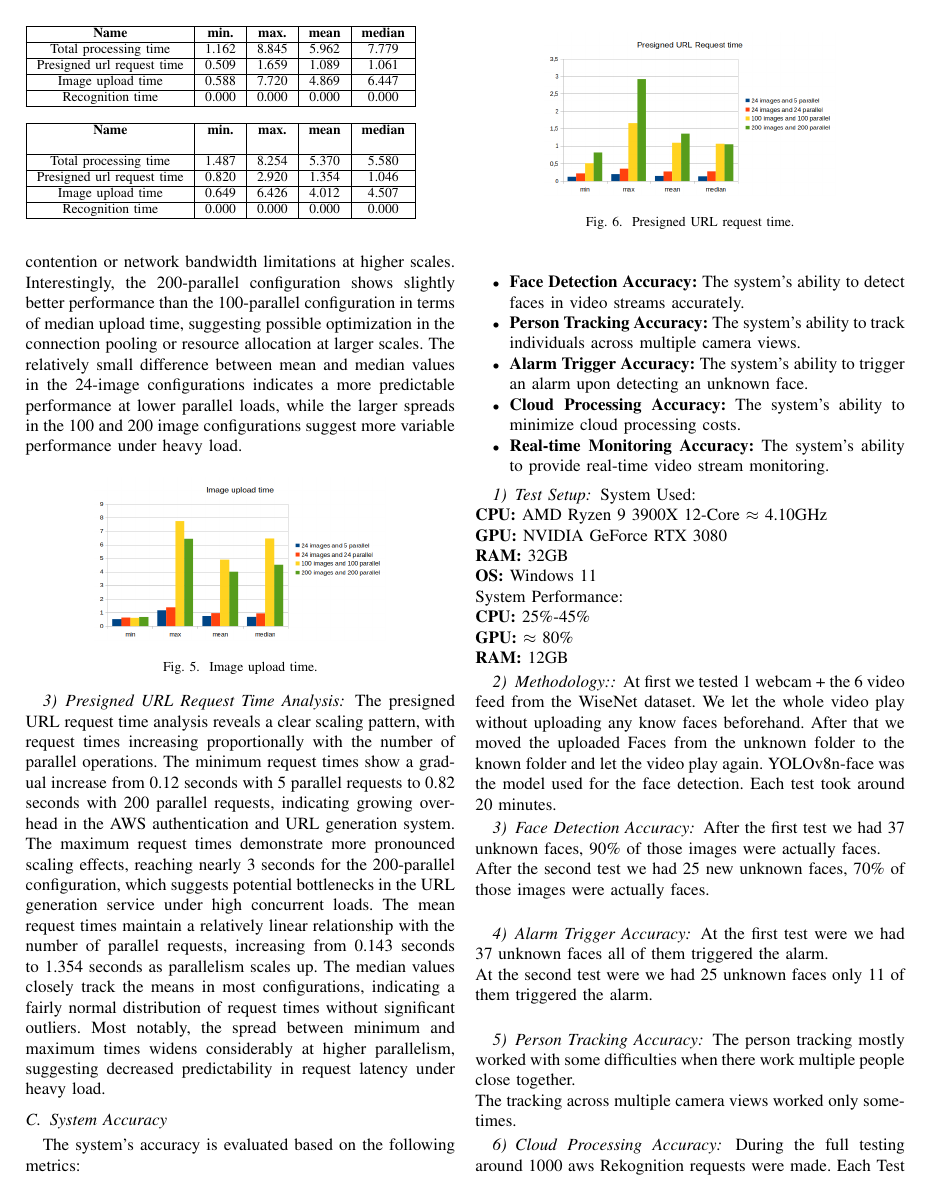
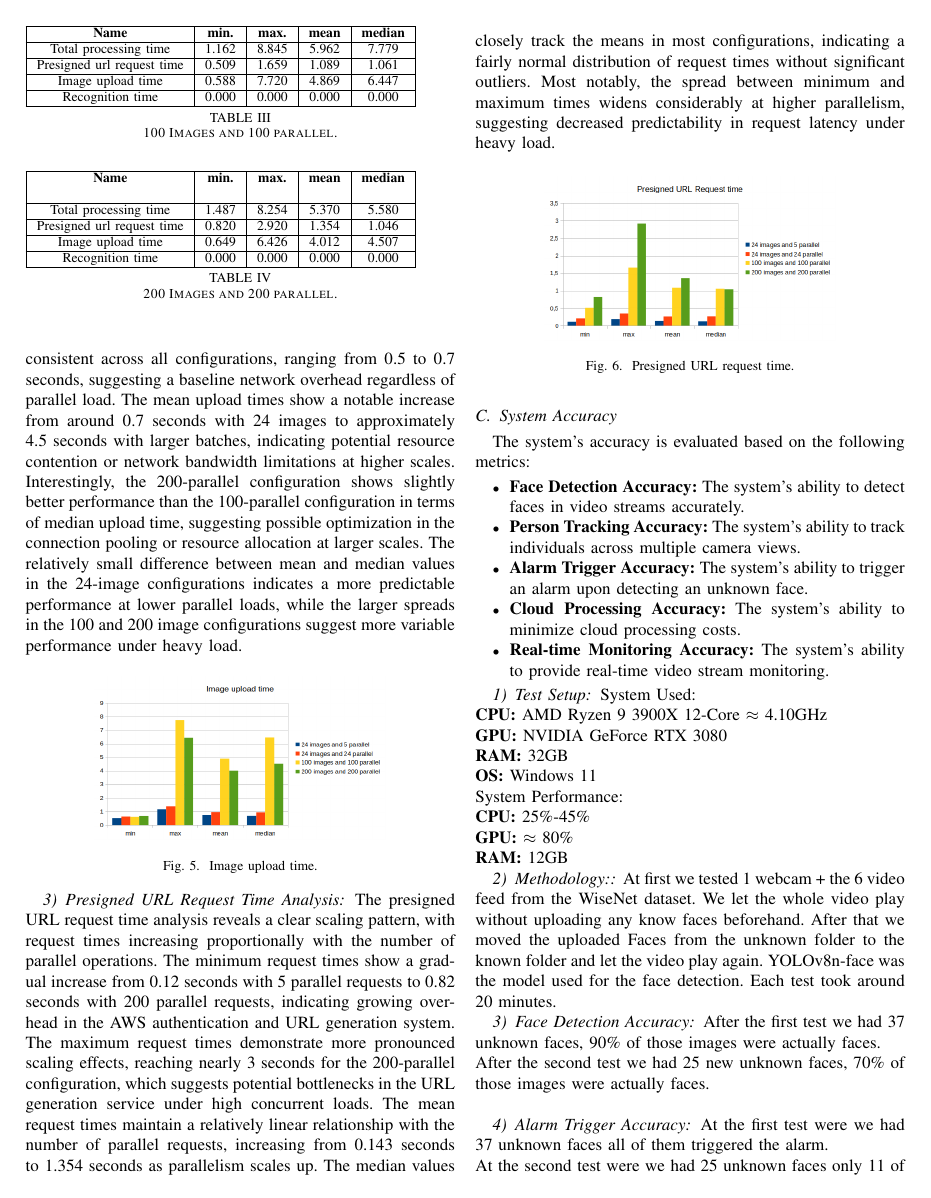
Before and after one commit to FabioPlunser/TheObservatory, a LaTeX paper (Report/report_Plunser_Barbist_Gruber.tex): page 4 of 5. Compiled offline with pdfLaTeX; a missing font is replaced by an installed copy or a similar font; a LaTeX package or settings file that is missing is left out.

Commit message:
fix: add captions to tables for clarity in performance evaluation section

```diff
--- a/Report/report_Plunser_Barbist_Gruber.tex
+++ b/Report/report_Plunser_Barbist_Gruber.tex
@@ -292,6 +296,8 @@ Our evaluation focuses on three key aspects:
                         Image upload time & 0.588 & 7.720 & 4.869 & 6.447  \\\hline
                         Recognition time & 0.000 & 0.000 & 0.000 & 0.000 \\\hline
                   \end{tabulary}
+                  \\
+                  \caption{100 Images and 100 parallel.}
             \end{table}
       \item 	 200 Images and 200 parallel:
             \begin{table}[ht]
@@ -309,6 +315,8 @@ Our evaluation focuses on three key aspects:
                         Image upload time & 0.649 & 6.426 & 4.012 & 4.507  \\\hline
                         Recognition time & 0.000 & 0.000 & 0.000 & 0.000 \\\hline
                   \end{tabulary}
+                  \\
+                  \caption{200 Images and 200 parallel.}
             \end{table}
 \end{itemize}
 \subsection{Performance Analysis Graphs}
```
Also changed, not shown: Report/report_Plunser_Barbist_Gruber.tex (4 more changed lines).
